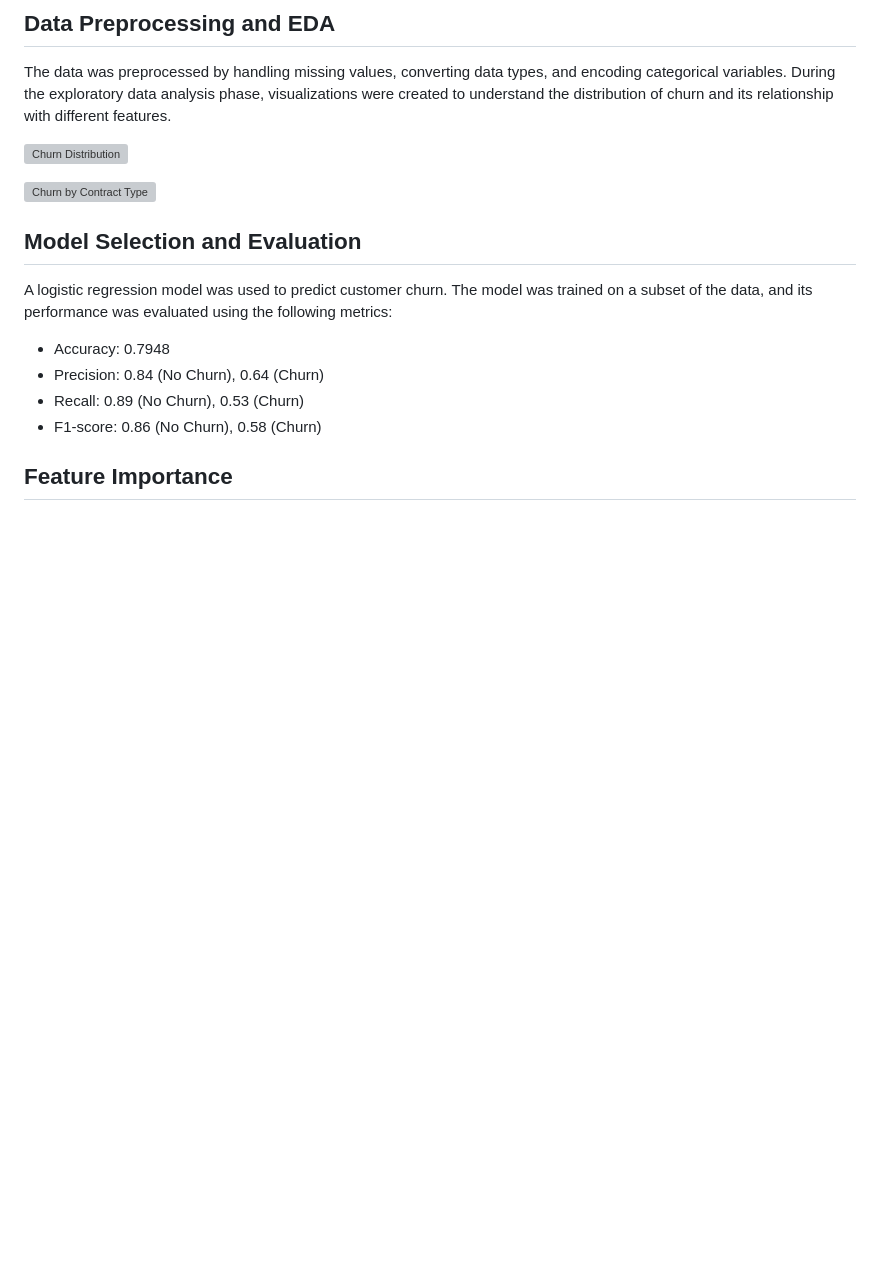
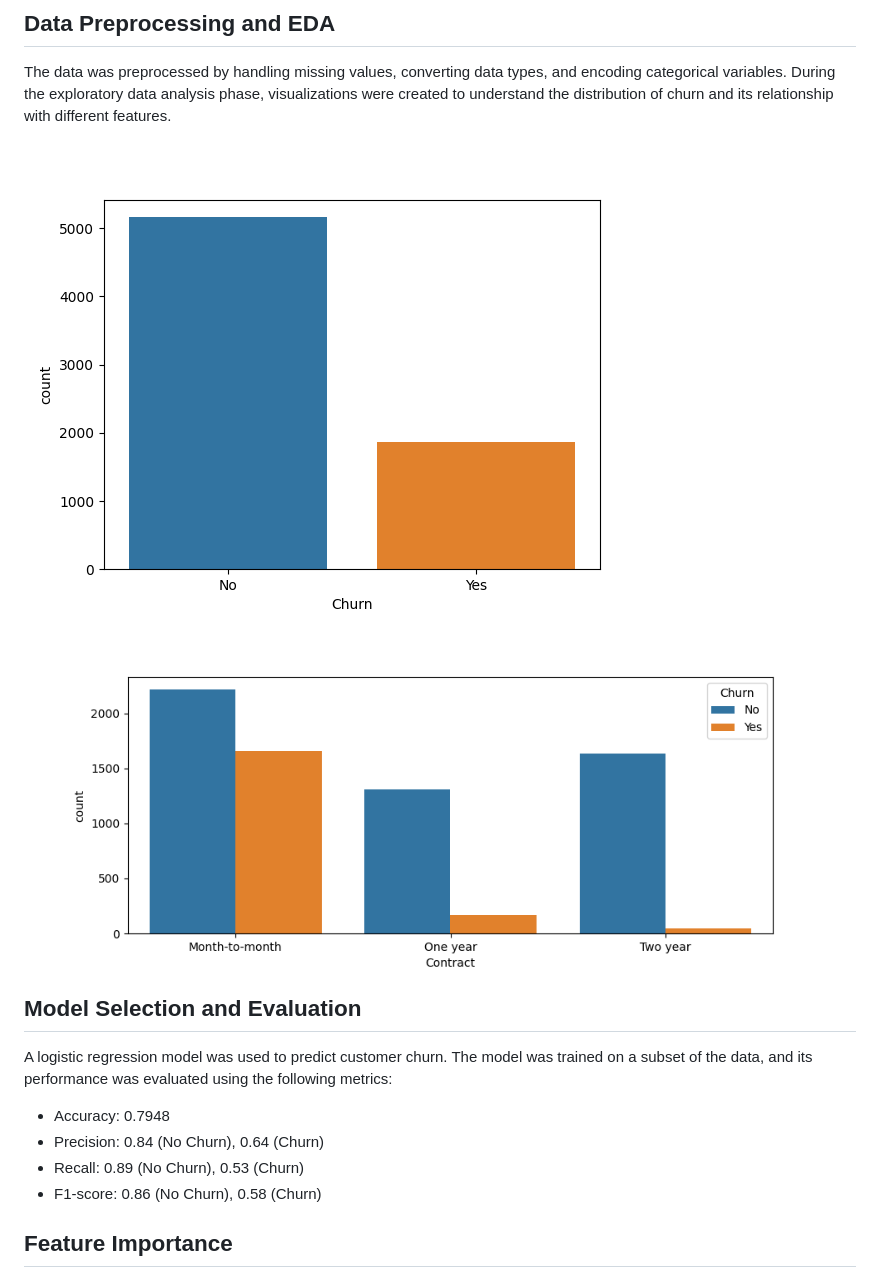
Before and after one commit to henontesfai/customerchurn-project, a Markdown page: README.md, the part around one of its changes. Drawn GitHub-style; blank space fills up the shorter version; grey boxes are pictures that could not be loaded.

```diff
--- a/README.md
+++ b/README.md
@@ -22,9 +22,9 @@ The dataset used for this project contains information about 7,032 customers, in
 
 The data was preprocessed by handling missing values, converting data types, and encoding categorical variables. During the exploratory data analysis phase, visualizations were created to understand the distribution of churn and its relationship with different features.
 
-![Churn Distribution](churn_distribution.png)
+![Churn Distribution](https://github.com/henontesfai/customerchurn-project/blob/main/Optim/churn_distribution.png)
 
-![Churn by Contract Type](churn_by_contract_type.png)
+![Churn by Contract Type](https://github.com/henontesfai/customerchurn-project/blob/main/Optim/churn_by_contract_type.png)
 
 ## Model Selection and Evaluation
 
```
Also changed, not shown: other parts of README.md (+2 -2 lines).
